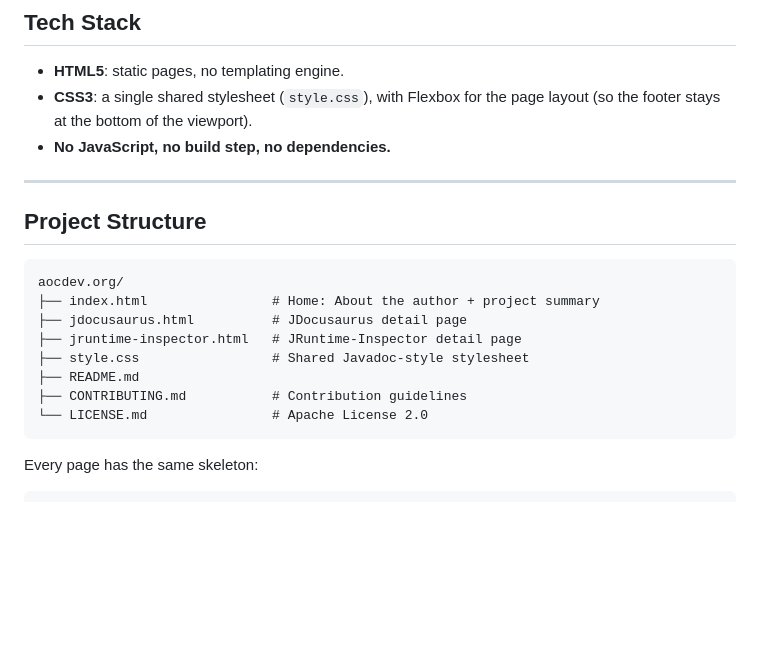
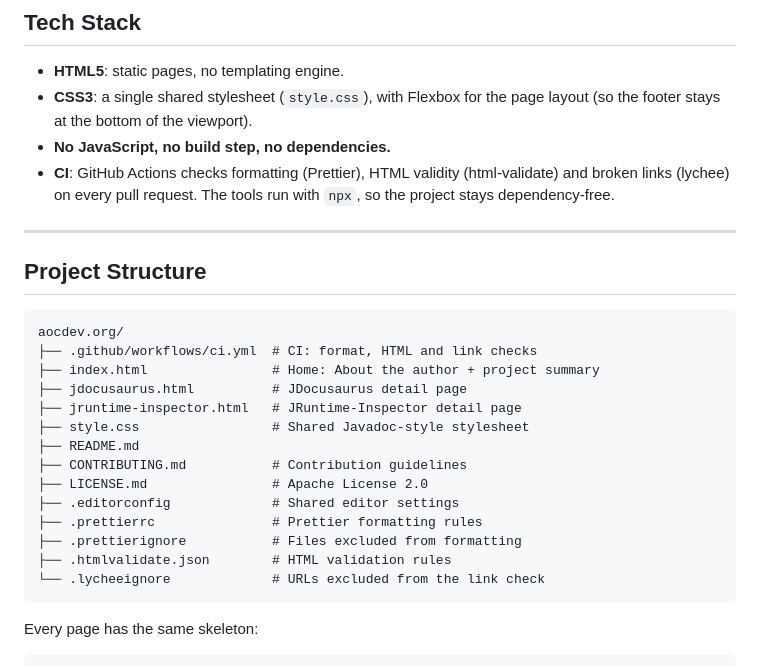
Before and after one commit to aocdev/aocdev.org, a Markdown page: README.md, the part around the change. Drawn GitHub-style; blank space fills up the shorter version.

````diff
--- a/README.md
+++ b/README.md
@@ -68,6 +68,9 @@ The choice is intentional:
 - **CSS3**: a single shared stylesheet (`style.css`), with Flexbox for the page layout (so the
   footer stays at the bottom of the viewport).
 - **No JavaScript, no build step, no dependencies.**
+- **CI**: GitHub Actions checks formatting (Prettier), HTML validity (html-validate) and broken
+  links (lychee) on every pull request. The tools run with `npx`, so the project stays
+  dependency-free.
 
 ---
 
@@ -75,13 +78,19 @@ The choice is intentional:
 
 ```
 aocdev.org/
+├── .github/workflows/ci.yml  # CI: format, HTML and link checks
 ├── index.html                # Home: About the author + project summary
 ├── jdocusaurus.html          # JDocusaurus detail page
 ├── jruntime-inspector.html   # JRuntime-Inspector detail page
 ├── style.css                 # Shared Javadoc-style stylesheet
 ├── README.md
 ├── CONTRIBUTING.md           # Contribution guidelines
-└── LICENSE.md                # Apache License 2.0
+├── LICENSE.md                # Apache License 2.0
+├── .editorconfig             # Shared editor settings
+├── .prettierrc               # Prettier formatting rules
+├── .prettierignore           # Files excluded from formatting
+├── .htmlvalidate.json        # HTML validation rules
+└── .lycheeignore             # URLs excluded from the link check
 ```
 
 Every page has the same skeleton:
````
Also changed, not shown: CONTRIBUTING.md (+25 -1 lines).
